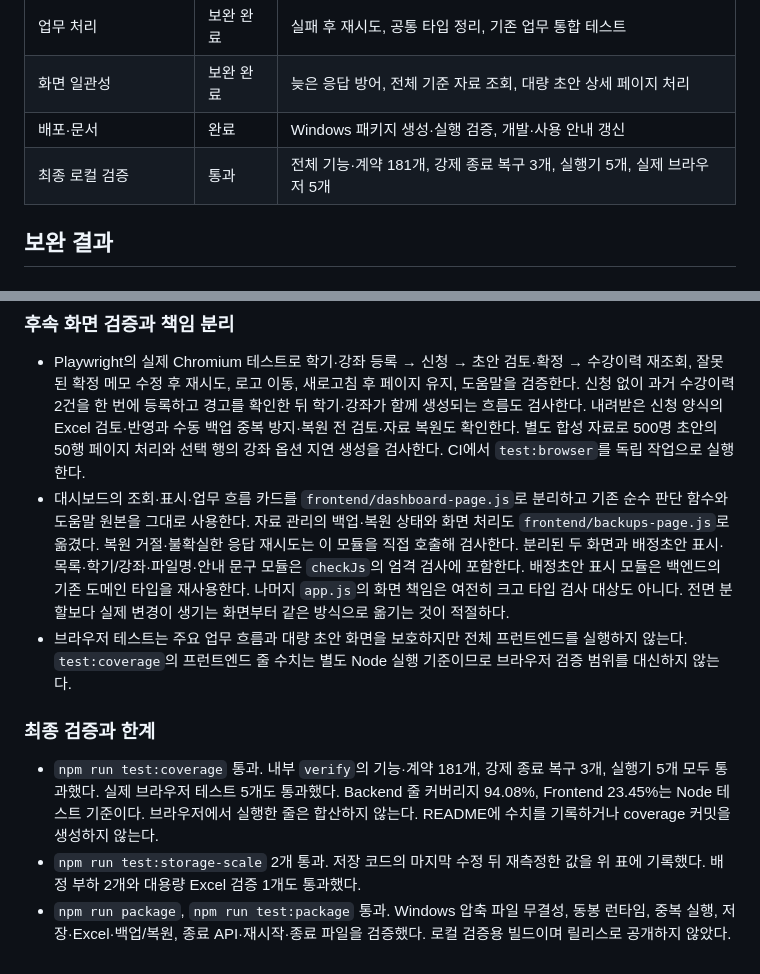
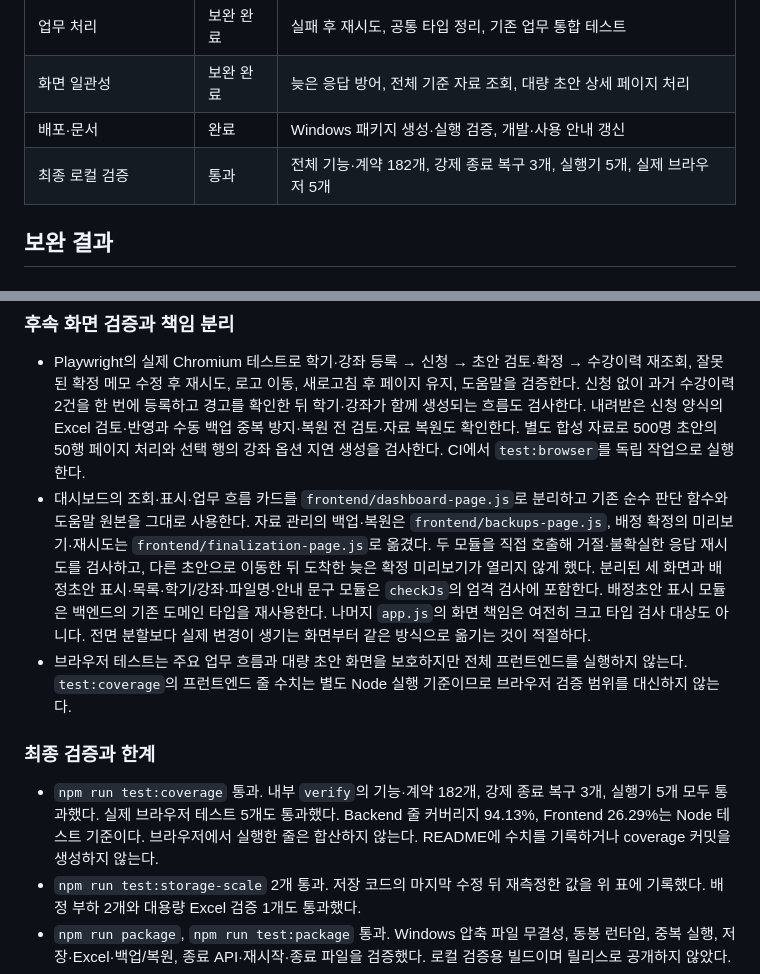
Before and after one commit to w00j00ng/glorycourse, a Markdown page: docs/maintenance-review.md, 2 parts joined by grey strips. Rendered like a GitHub page.

Commit message:
docs: 배정 확정 화면 검증 결과 갱신

```diff
--- a/docs/maintenance-review.md
+++ b/docs/maintenance-review.md
@@ -29,7 +29,7 @@
 | 업무 처리 | 보완 완료 | 실패 후 재시도, 공통 타입 정리, 기존 업무 통합 테스트 |
 | 화면 일관성 | 보완 완료 | 늦은 응답 방어, 전체 기준 자료 조회, 대량 초안 상세 페이지 처리 |
 | 배포·문서 | 완료 | Windows 패키지 생성·실행 검증, 개발·사용 안내 갱신 |
-| 최종 로컬 검증 | 통과 | 전체 기능·계약 181개, 강제 종료 복구 3개, 실행기 5개, 실제 브라우저 5개 |
+| 최종 로컬 검증 | 통과 | 전체 기능·계약 182개, 강제 종료 복구 3개, 실행기 5개, 실제 브라우저 5개 |
 
 ## 보완 결과
 
@@ -97,12 +97,12 @@
 ### 후속 화면 검증과 책임 분리
 
 - Playwright의 실제 Chromium 테스트로 학기·강좌 등록 → 신청 → 초안 검토·확정 → 수강이력 재조회, 잘못된 확정 메모 수정 후 재시도, 로고 이동, 새로고침 후 페이지 유지, 도움말을 검증한다. 신청 없이 과거 수강이력 2건을 한 번에 등록하고 경고를 확인한 뒤 학기·강좌가 함께 생성되는 흐름도 검사한다. 내려받은 신청 양식의 Excel 검토·반영과 수동 백업 중복 방지·복원 전 검토·자료 복원도 확인한다. 별도 합성 자료로 500명 초안의 50행 페이지 처리와 선택 행의 강좌 옵션 지연 생성을 검사한다. CI에서 `test:browser`를 독립 작업으로 실행한다.
-- 대시보드의 조회·표시·업무 흐름 카드를 `frontend/dashboard-page.js`로 분리하고 기존 순수 판단 함수와 도움말 원본을 그대로 사용한다. 자료 관리의 백업·복원 상태와 화면 처리도 `frontend/backups-page.js`로 옮겼다. 복원 거절·불확실한 응답 재시도는 이 모듈을 직접 호출해 검사한다. 분리된 두 화면과 배정초안 표시·목록·학기/강좌·파일명·안내 문구 모듈은 `checkJs`의 엄격 검사에 포함한다. 배정초안 표시 모듈은 백엔드의 기존 도메인 타입을 재사용한다. 나머지 `app.js`의 화면 책임은 여전히 크고 타입 검사 대상도 아니다. 전면 분할보다 실제 변경이 생기는 화면부터 같은 방식으로 옮기는 것이 적절하다.
+- 대시보드의 조회·표시·업무 흐름 카드를 `frontend/dashboard-page.js`로 분리하고 기존 순수 판단 함수와 도움말 원본을 그대로 사용한다. 자료 관리의 백업·복원은 `frontend/backups-page.js`, 배정 확정의 미리보기·재시도는 `frontend/finalization-page.js`로 옮겼다. 두 모듈을 직접 호출해 거절·불확실한 응답 재시도를 검사하고, 다른 초안으로 이동한 뒤 도착한 늦은 확정 미리보기가 열리지 않게 했다. 분리된 세 화면과 배정초안 표시·목록·학기/강좌·파일명·안내 문구 모듈은 `checkJs`의 엄격 검사에 포함한다. 배정초안 표시 모듈은 백엔드의 기존 도메인 타입을 재사용한다. 나머지 `app.js`의 화면 책임은 여전히 크고 타입 검사 대상도 아니다. 전면 분할보다 실제 변경이 생기는 화면부터 같은 방식으로 옮기는 것이 적절하다.
 - 브라우저 테스트는 주요 업무 흐름과 대량 초안 화면을 보호하지만 전체 프런트엔드를 실행하지 않는다. `test:coverage`의 프런트엔드 줄 수치는 별도 Node 실행 기준이므로 브라우저 검증 범위를 대신하지 않는다.
 
 ### 최종 검증과 한계
 
-- `npm run test:coverage` 통과. 내부 `verify`의 기능·계약 181개, 강제 종료 복구 3개, 실행기 5개 모두 통과했다. 실제 브라우저 테스트 5개도 통과했다. Backend 줄 커버리지 94.08%, Frontend 23.45%는 Node 테스트 기준이다. 브라우저에서 실행한 줄은 합산하지 않는다. README에 수치를 기록하거나 coverage 커밋을 생성하지 않는다.
+- `npm run test:coverage` 통과. 내부 `verify`의 기능·계약 182개, 강제 종료 복구 3개, 실행기 5개 모두 통과했다. 실제 브라우저 테스트 5개도 통과했다. Backend 줄 커버리지 94.13%, Frontend 26.29%는 Node 테스트 기준이다. 브라우저에서 실행한 줄은 합산하지 않는다. README에 수치를 기록하거나 coverage 커밋을 생성하지 않는다.
 - `npm run test:storage-scale` 2개 통과. 저장 코드의 마지막 수정 뒤 재측정한 값을 위 표에 기록했다. 배정 부하 2개와 대용량 Excel 검증 1개도 통과했다.
 - `npm run package`, `npm run test:package` 통과. Windows 압축 파일 무결성, 동봉 런타임, 중복 실행, 저장·Excel·백업/복원, 종료 API·재시작·종료 파일을 검증했다. 로컬 검증용 빌드이며 릴리스로 공개하지 않았다.
 - macOS·Linux 실제 GUI는 이 환경에서 확인하지 않았다. 실제 브라우저 검증에는 별도의 임시 합성 자료를 사용했고, 검증용 서버·탭·스크립트는 정리했다.
```
Also changed, not shown: docs/development.md (+1 -1 lines).
